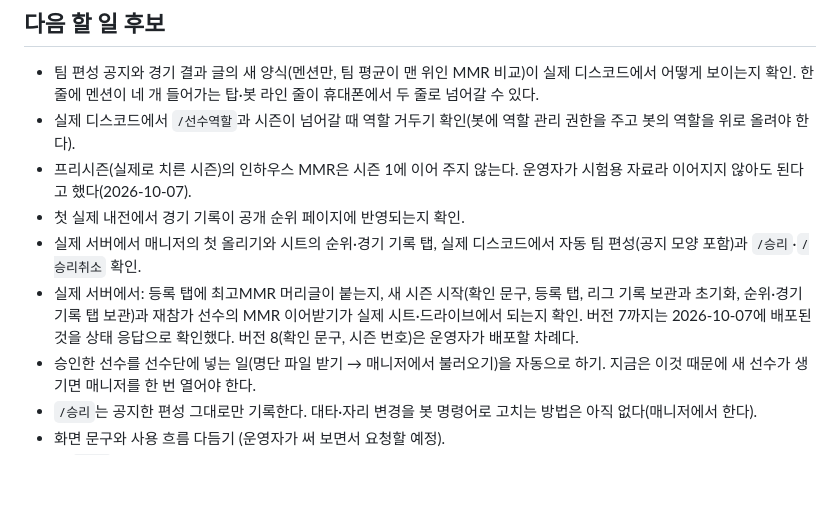
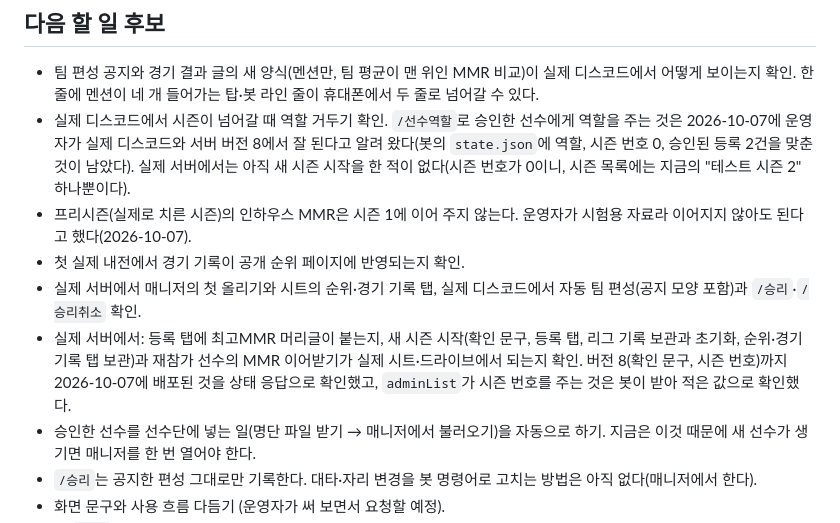
Before and after one commit to kkooldew/KR-Dota-InHouse-League, a Markdown page: CLAUDE.md, the part around the change. GitHub-like rendering; blank space fills up the shorter version.

Commit message:
프로젝트 안내: 서버 버전 8 배포와 실제 디스코드의 /선수역할 확인을 적기
Co-Authored-By: Claude Opus 5.5 <noreply@anthropic.com>

```diff
--- a/CLAUDE.md
+++ b/CLAUDE.md
@@ -143,11 +143,11 @@ discord.py 단일 파일. 설정은 같은 폴더의 `config.json`(저장소에
 ## 다음 할 일 후보
 
 - 팀 편성 공지와 경기 결과 글의 새 양식(멘션만, 팀 평균이 맨 위인 MMR 비교)이 실제 디스코드에서 어떻게 보이는지 확인. 한 줄에 멘션이 네 개 들어가는 탑·봇 라인 줄이 휴대폰에서 두 줄로 넘어갈 수 있다.
-- 실제 디스코드에서 `/선수역할`과 시즌이 넘어갈 때 역할 거두기 확인(봇에 역할 관리 권한을 주고 봇의 역할을 위로 올려야 한다).
+- 실제 디스코드에서 시즌이 넘어갈 때 역할 거두기 확인. `/선수역할`로 승인한 선수에게 역할을 주는 것은 2026-10-07에 운영자가 실제 디스코드와 서버 버전 8에서 잘 된다고 알려 왔다(봇의 `state.json`에 역할, 시즌 번호 0, 승인된 등록 2건을 맞춘 것이 남았다). 실제 서버에서는 아직 새 시즌 시작을 한 적이 없다(시즌 번호가 0이니, 시즌 목록에는 지금의 "테스트 시즌 2" 하나뿐이다).
 - 프리시즌(실제로 치른 시즌)의 인하우스 MMR은 시즌 1에 이어 주지 않는다. 운영자가 시험용 자료라 이어지지 않아도 된다고 했다(2026-10-07).
 - 첫 실제 내전에서 경기 기록이 공개 순위 페이지에 반영되는지 확인.
 - 실제 서버에서 매니저의 첫 올리기와 시트의 순위·경기 기록 탭, 실제 디스코드에서 자동 팀 편성(공지 모양 포함)과 `/승리`·`/승리취소` 확인.
-- 실제 서버에서: 등록 탭에 최고MMR 머리글이 붙는지, 새 시즌 시작(확인 문구, 등록 탭, 리그 기록 보관과 초기화, 순위·경기 기록 탭 보관)과 재참가 선수의 MMR 이어받기가 실제 시트·드라이브에서 되는지 확인. 버전 7까지는 2026-10-07에 배포된 것을 상태 응답으로 확인했다. 버전 8(확인 문구, 시즌 번호)은 운영자가 배포할 차례다.
+- 실제 서버에서: 등록 탭에 최고MMR 머리글이 붙는지, 새 시즌 시작(확인 문구, 등록 탭, 리그 기록 보관과 초기화, 순위·경기 기록 탭 보관)과 재참가 선수의 MMR 이어받기가 실제 시트·드라이브에서 되는지 확인. 버전 8(확인 문구, 시즌 번호)까지 2026-10-07에 배포된 것을 상태 응답으로 확인했고, `adminList`가 시즌 번호를 주는 것은 봇이 받아 적은 값으로 확인했다.
 - 승인한 선수를 선수단에 넣는 일(명단 파일 받기 → 매니저에서 불러오기)을 자동으로 하기. 지금은 이것 때문에 새 선수가 생기면 매니저를 한 번 열어야 한다.
 - `/승리`는 공지한 편성 그대로만 기록한다. 대타·자리 변경을 봇 명령어로 고치는 방법은 아직 없다(매니저에서 한다).
 - 화면 문구와 사용 흐름 다듬기 (운영자가 써 보면서 요청할 예정).
```
